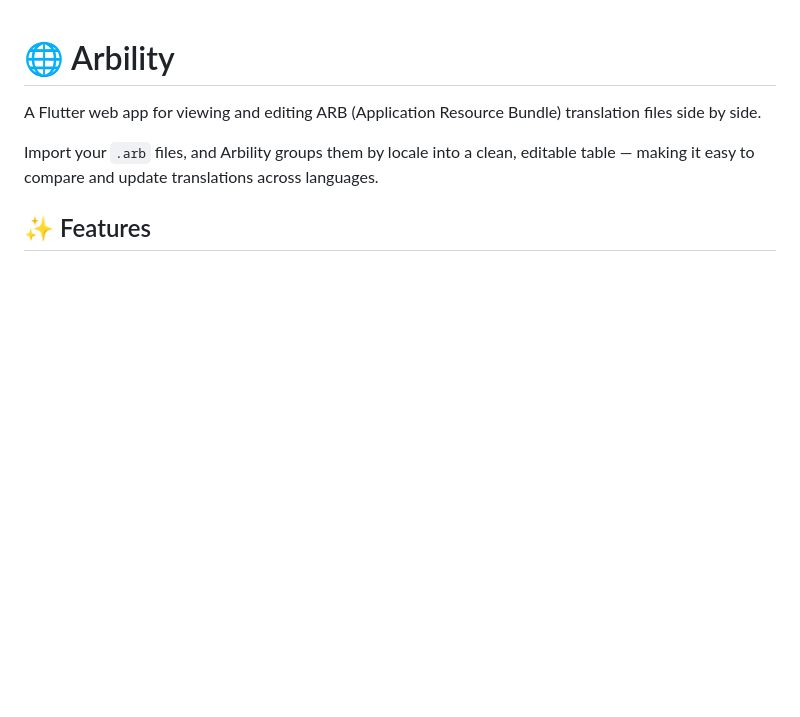
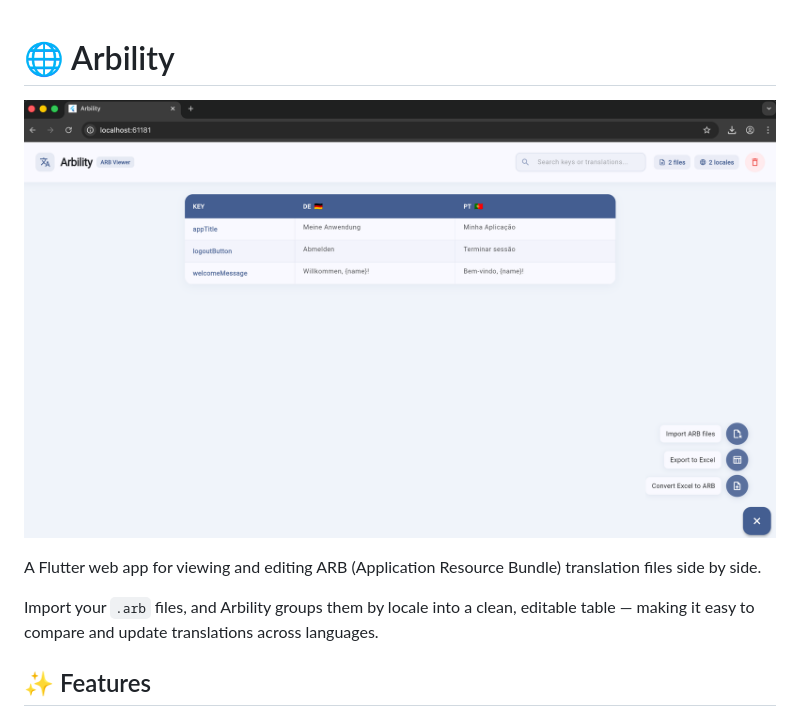
Before and after one commit to jfbribeiro/arbility, a Markdown page: README.md, the part around the change. GitHub-like rendering; pictures changed too: img.png (added); blank space fills up the shorter version.

Commit message:
Add app image to README.md

```diff
--- a/README.md
+++ b/README.md
@@ -1,4 +1,6 @@
 # 🌐 Arbility
+
+![img.png](img.png)
 
 A Flutter web app for viewing and editing ARB (Application Resource Bundle) translation files side by side.
 
```
